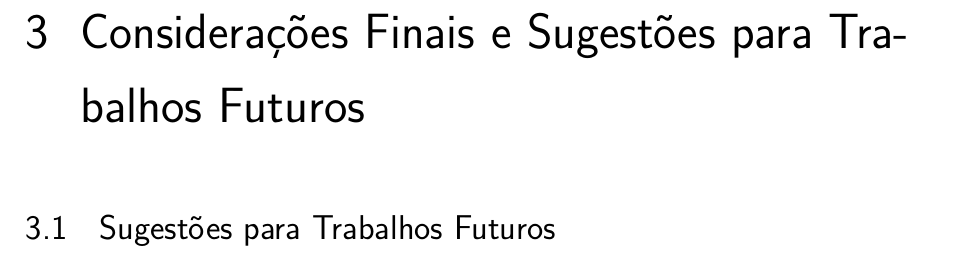
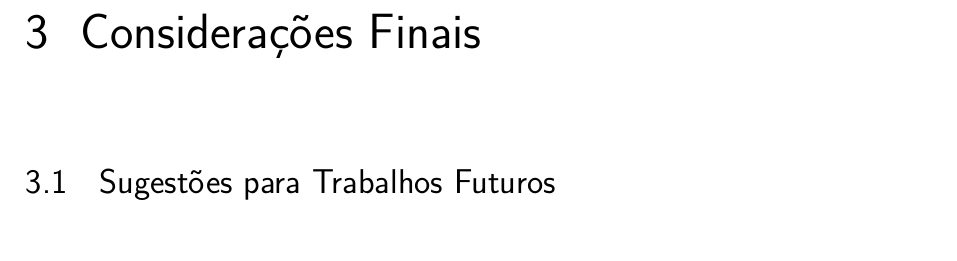
Before and after one commit to GComPI-IFPB/tcc-template, a LaTeX thesis (main.tex, which reads sections/textual/conclusion.tex): part of page 21 of 26, cut at the place of the change. Compiled offline with pdfLaTeX.

Commit message:
reduzindo o tamanho do titulo do capitulo

```diff
--- a/sections/textual/conclusion.tex
+++ b/sections/textual/conclusion.tex
@@ -1,4 +1,4 @@
-\chapter{Considerações Finais e Sugestões para Trabalhos Futuros}
+\chapter{Considerações Finais}
 \label{cap:conlusao}
 
 
```
